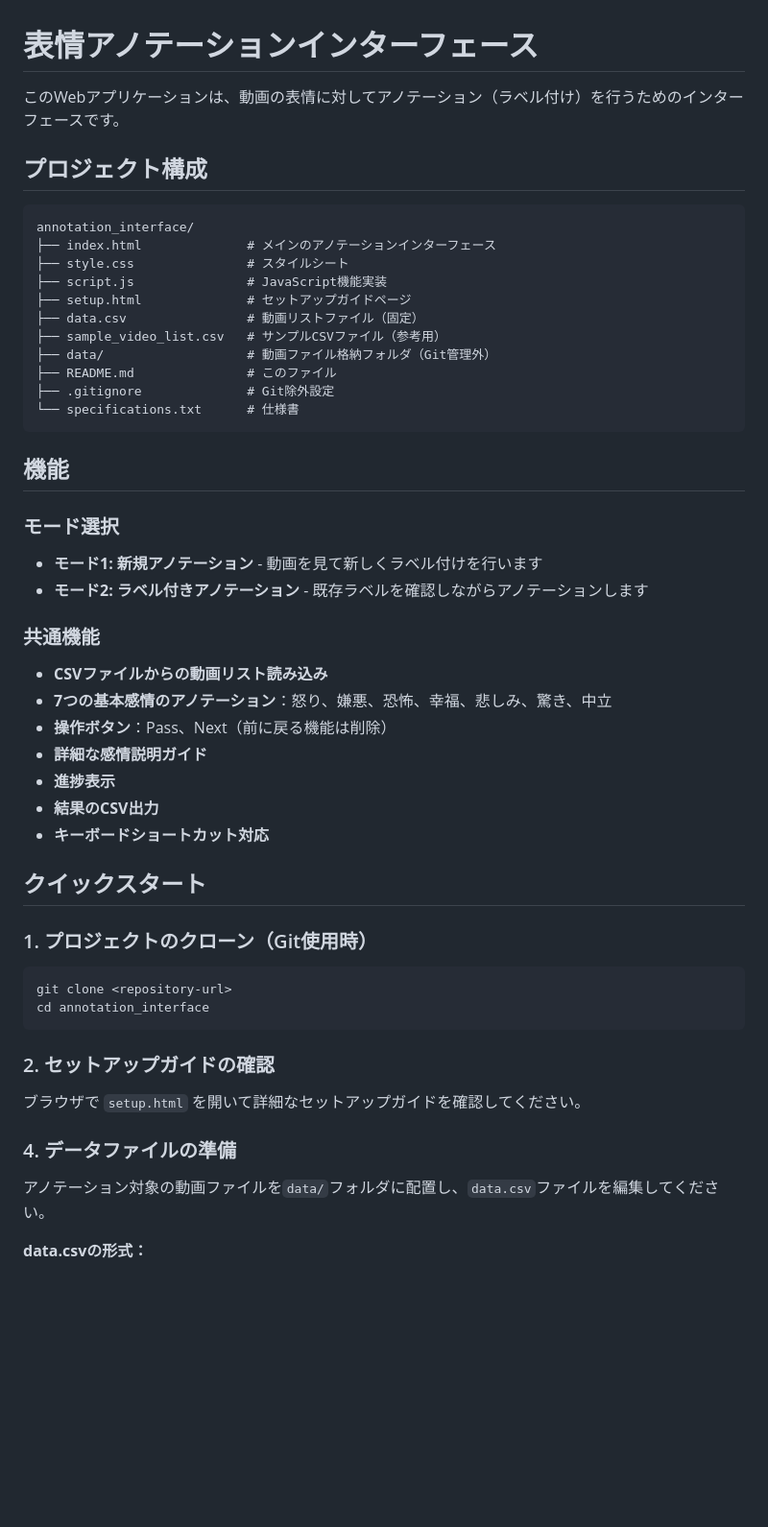
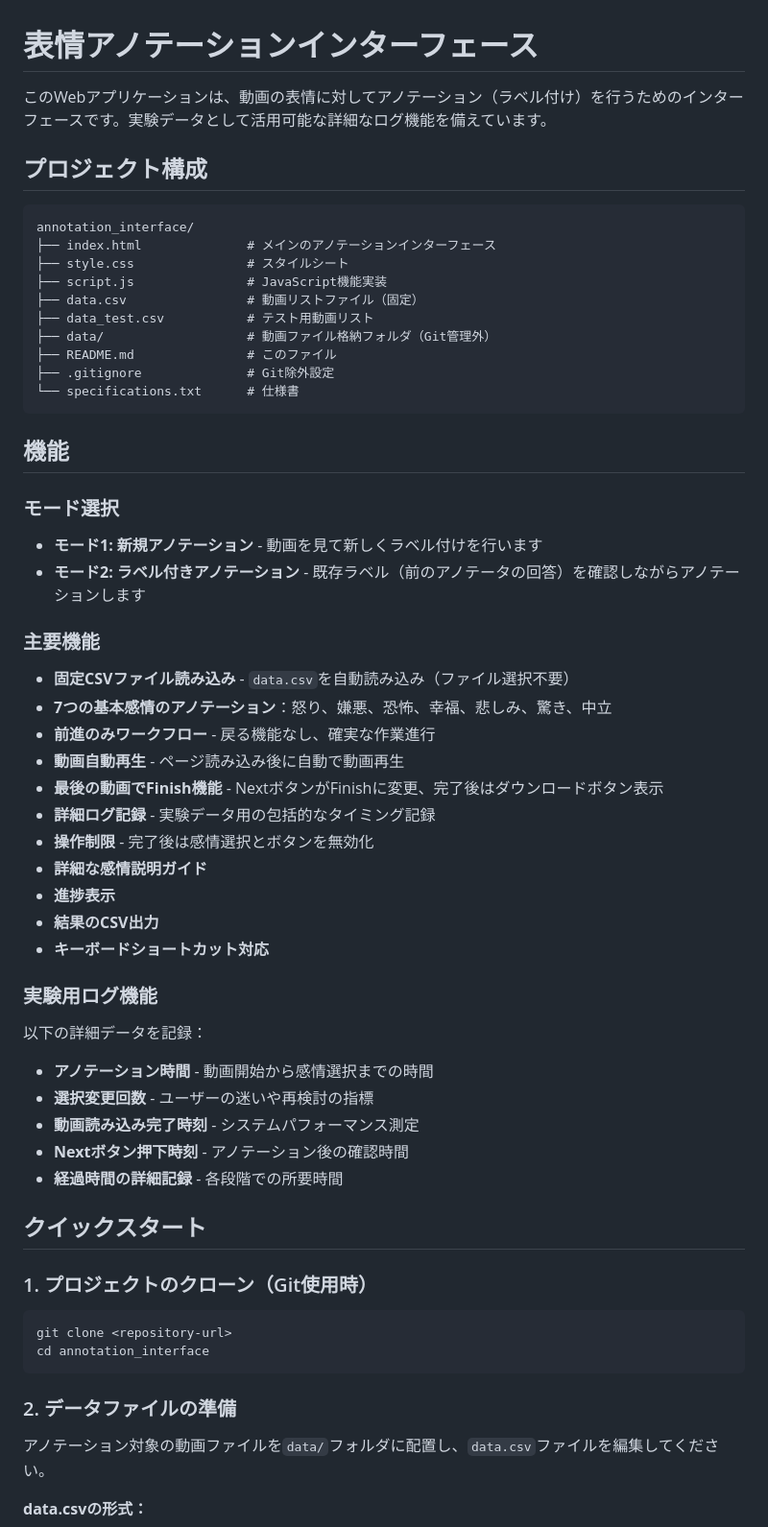
Before and after one commit to aashida4/FERV_annotation_environment, a Markdown page: README.md, the part around one of its changes. Shown at 96% size. Rendered like a GitHub page; blank space fills up the shorter version.

````diff
--- a/README.md
+++ b/README.md
@@ -1,6 +1,6 @@
 # 表情アノテーションインターフェース
 
-このWebアプリケーションは、動画の表情に対してアノテーション（ラベル付け）を行うためのインターフェースです。
+このWebアプリケーションは、動画の表情に対してアノテーション（ラベル付け）を行うためのインターフェースです。実験データとして活用可能な詳細なログ機能を備えています。
 
 ## プロジェクト構成
 
@@ -9,9 +9,8 @@ annotation_interface/
 ├── index.html              # メインのアノテーションインターフェース
 ├── style.css               # スタイルシート
 ├── script.js               # JavaScript機能実装
-├── setup.html              # セットアップガイドページ
 ├── data.csv                # 動画リストファイル（固定）
-├── sample_video_list.csv   # サンプルCSVファイル（参考用）
+├── data_test.csv           # テスト用動画リスト
 ├── data/                   # 動画ファイル格納フォルダ（Git管理外）
 ├── README.md               # このファイル
 ├── .gitignore              # Git除外設定
@@ -22,16 +21,28 @@ annotation_interface/
 
 ### モード選択
 - **モード1: 新規アノテーション** - 動画を見て新しくラベル付けを行います
-- **モード2: ラベル付きアノテーション** - 既存ラベルを確認しながらアノテーションします
+- **モード2: ラベル付きアノテーション** - 既存ラベル（前のアノテータの回答）を確認しながらアノテーションします
 
-### 共通機能
-- **CSVファイルからの動画リスト読み込み**
+### 主要機能
+- **固定CSVファイル読み込み** - `data.csv`を自動読み込み（ファイル選択不要）
 - **7つの基本感情のアノテーション**：怒り、嫌悪、恐怖、幸福、悲しみ、驚き、中立
-- **操作ボタン**：Pass、Next（前に戻る機能は削除）
+- **前進のみワークフロー** - 戻る機能なし、確実な作業進行
+- **動画自動再生** - ページ読み込み後に自動で動画再生
+- **最後の動画でFinish機能** - NextボタンがFinishに変更、完了後はダウンロードボタン表示
+- **詳細ログ記録** - 実験データ用の包括的なタイミング記録
+- **操作制限** - 完了後は感情選択とボタンを無効化
 - **詳細な感情説明ガイド**
 - **進捗表示**
 - **結果のCSV出力**
 - **キーボードショートカット対応**
+
+### 実験用ログ機能
+以下の詳細データを記録：
+- **アノテーション時間** - 動画開始から感情選択までの時間
+- **選択変更回数** - ユーザーの迷いや再検討の指標
+- **動画読み込み完了時刻** - システムパフォーマンス測定
+- **Nextボタン押下時刻** - アノテーション後の確認時間
+- **経過時間の詳細記録** - 各段階での所要時間
 
 ## クイックスタート
 
@@ -41,10 +52,7 @@ git clone <repository-url>
 cd annotation_interface
 ```
 
-### 2. セットアップガイドの確認
-ブラウザで `setup.html` を開いて詳細なセットアップガイドを確認してください。
-
-### 4. データファイルの準備
+### 2. データファイルの準備
 アノテーション対象の動画ファイルを`data/`フォルダに配置し、`data.csv`ファイルを編集してください。
 
 **data.csvの形式：**
````
Also changed, not shown: other parts of README.md (+85 -40 lines).
